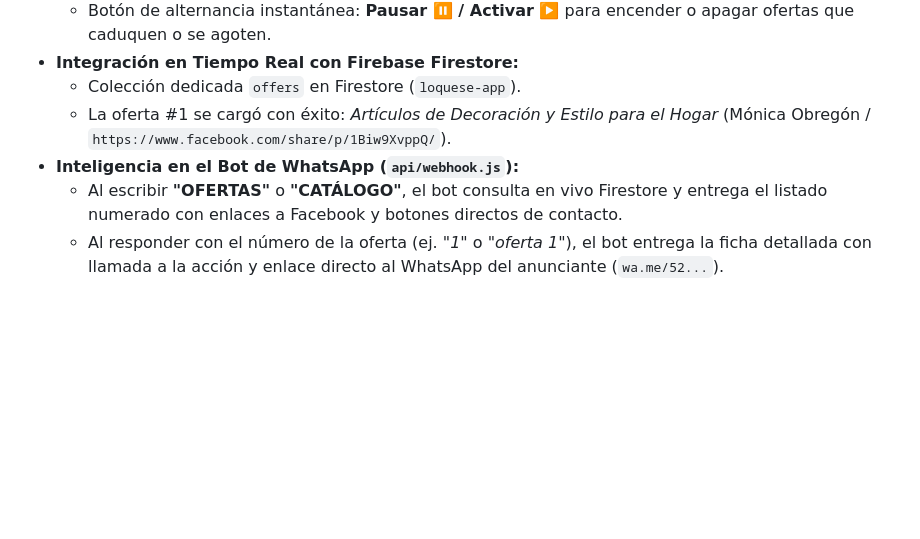
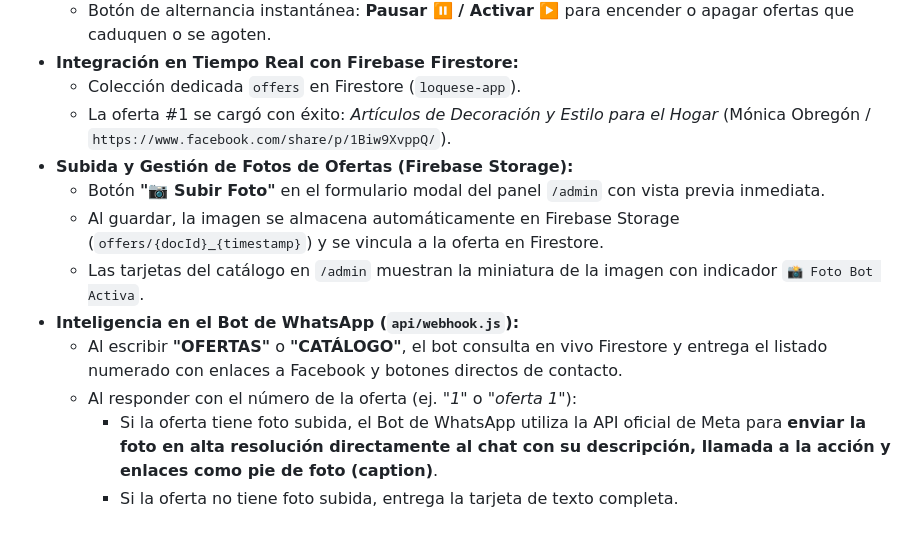
Before and after one commit to Envapa08241978/PublicaNavojoa, a Markdown page: MEMORIA_TECNICA_Y_BITACORA.md, the part around the change. GitHub-like rendering; blank space fills up the shorter version.

Commit message:
docs: documentar subida de fotos y envio multimedia por whatsapp

```diff
--- a/MEMORIA_TECNICA_Y_BITACORA.md
+++ b/MEMORIA_TECNICA_Y_BITACORA.md
@@ -190,6 +190,12 @@ Todos los contactos se indexan de forma única en la colección `/contacts/{clea
 * **Integración en Tiempo Real con Firebase Firestore:**
   - Colección dedicada `offers` en Firestore (`loquese-app`).
   - La oferta #1 se cargó con éxito: *Artículos de Decoración y Estilo para el Hogar* (Mónica Obregón / `https://www.facebook.com/share/p/1Biw9XvppQ/`).
+* **Subida y Gestión de Fotos de Ofertas (Firebase Storage):**
+  - Botón **"📷 Subir Foto"** en el formulario modal del panel `/admin` con vista previa inmediata.
+  - Al guardar, la imagen se almacena automáticamente en Firebase Storage (`offers/{docId}_{timestamp}`) y se vincula a la oferta en Firestore.
+  - Las tarjetas del catálogo en `/admin` muestran la miniatura de la imagen con indicador `📸 Foto Bot Activa`.
 * **Inteligencia en el Bot de WhatsApp (`api/webhook.js`):**
   - Al escribir **"OFERTAS"** o **"CATÁLOGO"**, el bot consulta en vivo Firestore y entrega el listado numerado con enlaces a Facebook y botones directos de contacto.
-  - Al responder con el número de la oferta (ej. *"1"* o *"oferta 1"*), el bot entrega la ficha detallada con llamada a la acción y enlace directo al WhatsApp del anunciante (`wa.me/52...`).
+  - Al responder con el número de la oferta (ej. *"1"* o *"oferta 1"*):
+    - Si la oferta tiene foto subida, el Bot de WhatsApp utiliza la API oficial de Meta para **enviar la foto en alta resolución directamente al chat con su descripción, llamada a la acción y enlaces como pie de foto (caption)**.
+    - Si la oferta no tiene foto subida, entrega la tarjeta de texto completa.
```
